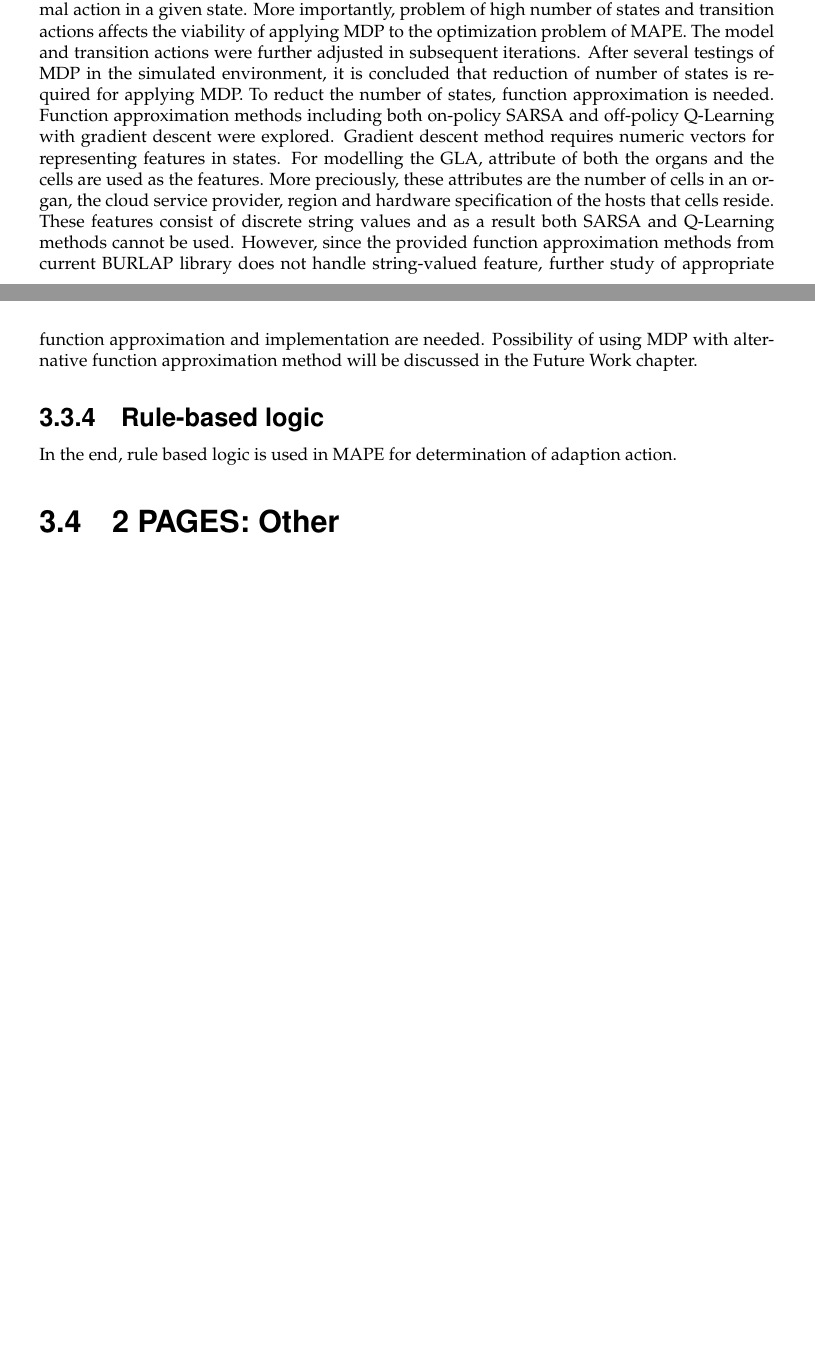
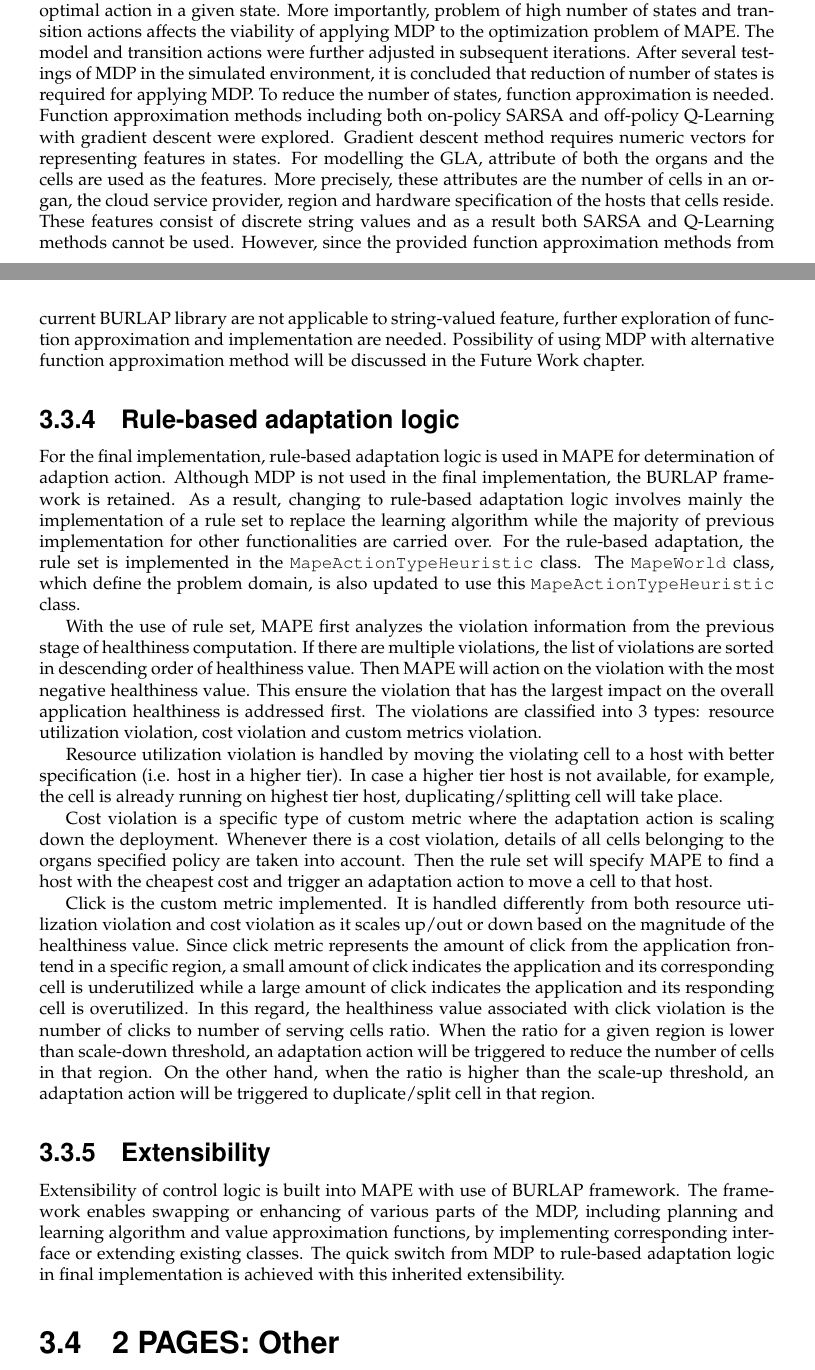
Before and after one commit to glapp/gla-sails, a LaTeX thesis (report/report_glapp.tex): two parts of pages 12 and 13 of 18 before the commit and two parts of pages 12 and 13 of 19 after it, joined at a grey line, cut so that both start at the same text, the shorter picture padded with empty space. Compiled offline with pdfLaTeX.

Commit message:
update on section 3.3

```diff
--- a/report/report_glapp.tex
+++ b/report/report_glapp.tex
@@ -432,29 +434,57 @@ These class perform pre-condition check on the current state and generate applic
 \end{itemize}
 When the state and transition action objects are constructed, learning algorithm from the library can be applied.
 
+% simulation using burlap
 Q-Learning algorithm was first applied in a simulated environment.
 A simulated environment was used to verify correctness of the constructed model and the defined transition action.
 It also served a second purpose for understanding MDP process by generating detailed log of MDP.
 This log provides a sequence of transition action and Q-value corresponding to each transition which allows fine tuning of Q-learning parameters in later stage of development.
+
 While the outcome of MDP in a simulated environment is close to expectation, concern was raised regarding the convergence of Q-value that learning algorithm relies on to determine the optimal action in a given state.
 More importantly, problem of high number of states and transition actions affects the viability of applying MDP to the optimization problem of MAPE.
 The model and transition actions were further adjusted in subsequent iterations.
 After several testings of MDP in the simulated environment, it is concluded that reduction of number of states is required for applying MDP.
-To reduct the number of states, function approximation is needed.
+To reduce the number of states, function approximation is needed.
 Function approximation methods including both on-policy SARSA and off-policy Q-Learning with gradient descent were explored.
 Gradient descent method requires numeric vectors for representing features in states.
 For modelling the GLA, attribute of both the organs and the cells are used as the features.
-More preciously, these attributes are the number of cells in an organ, the cloud service provider, region and hardware specification of the hosts that cells reside.
+More precisely, these attributes are the number of cells in an organ, the cloud service provider, region and hardware specification of the hosts that cells reside.
 These features consist of discrete string values and as a result both SARSA and Q-Learning methods cannot be used.
-However, since the provided function approximation methods from current BURLAP library does not handle string-valued feature, further study of appropriate function approximation and implementation are needed.
+However, since the provided function approximation methods from current BURLAP library are not applicable to string-valued feature, further exploration of function approximation and implementation are needed.
 Possibility of using MDP with alternative function approximation method will be discussed in the Future Work chapter.
 
-% simulation using burlap
+\subsection{Rule-based adaptation logic}
+For the final implementation, rule-based adaptation logic is used in MAPE for determination of adaption action.
+Although MDP is not used in the final implementation, the BURLAP framework is retained.
+As a result, changing to rule-based adaptation logic involves mainly the implementation of a rule set to replace the learning algorithm while the majority of previous implementation for other functionalities are carried over.
+For the rule-based adaptation, the rule set is implemented in the \texttt{MapeActionTypeHeuristic} class.
+The \texttt{MapeWorld} class, which define the problem domain, is also updated to use this \texttt{MapeActionTypeHeuristic} class.
 
-\subsection{Rule-based logic}
-In the end, rule based logic is used in MAPE for determination of adaption action.
+With the use of rule set, MAPE first analyzes the violation information from the previous stage of healthiness computation.
+If there are multiple violations, the list of violations are sorted in descending order of healthiness value.
+Then MAPE will action on the violation with the most negative healthiness value.
+This ensure the violation that has the largest impact on the overall application healthiness is addressed first.
+The violations are classified into 3 types: resource utilization violation, cost violation and custom metrics violation.
+
+Resource utilization violation is handled by moving the violating cell to a host with better specification (i.e. host in a higher tier).
+In case a higher tier host is not available, for example, the cell is already running on highest tier host, duplicating/splitting cell will take place.
+
+Cost violation is a specific type of custom metric where the adaptation action is scaling down the deployment.
+Whenever there is a cost violation, details of all cells belonging to the organs specified policy are taken into account.
+Then the rule set will specify MAPE to find a host with the cheapest cost and trigger an adaptation action to move a cell to that host.
+
+Click is the custom metric implemented.
+It is handled differently from both resource utilization violation and cost violation as it scales up/out or down based on the magnitude of the healthiness value.
+Since click metric represents the amount of click from the application frontend in a specific region, a small amount of click indicates the application and its corresponding cell is underutilized while a large amount of click indicates the application and its responding cell is overutilized.
+In this regard, the healthiness value associated with click violation is the number of clicks to number of serving cells ratio.
+When the ratio for a given region is lower than scale-down threshold, an adaptation action will be triggered to reduce the number of cells in that region.
+On the other hand, when the ratio is higher than the scale-up threshold, an adaptation action will be triggered to duplicate/split cell in that region.
 
 
+\subsection{Extensibility}
+Extensibility of control logic is built into MAPE with use of BURLAP framework.
+The framework enables swapping or enhancing of various parts of the MDP, including planning and learning algorithm and value approximation functions, by implementing corresponding interface or extending existing classes.
+The quick switch from MDP to rule-based adaptation logic in final implementation is achieved with this inherited extensibility.
 
 
 
```
Also changed, not shown: report/report_glapp.tex (2 more changed lines).
